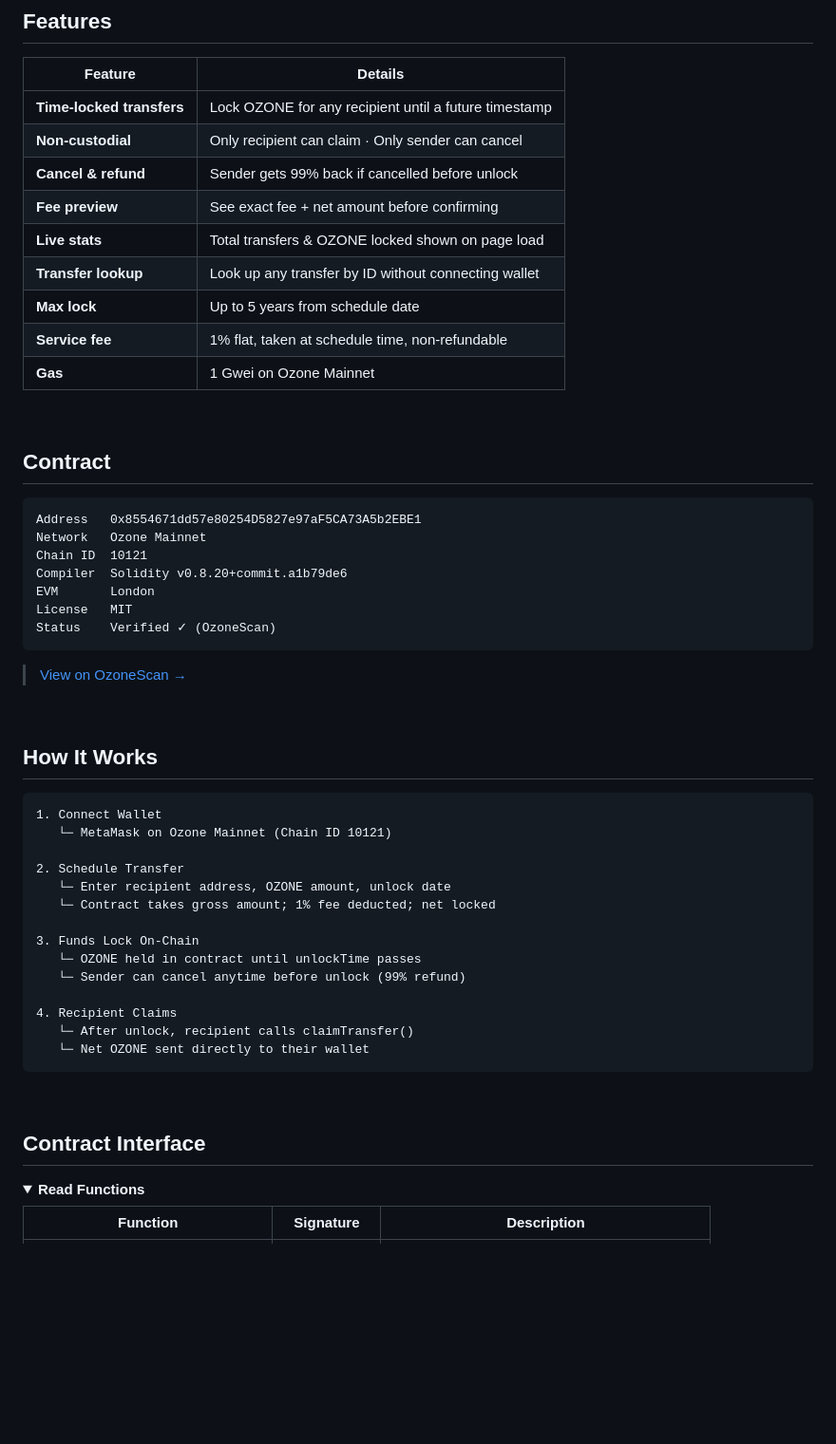
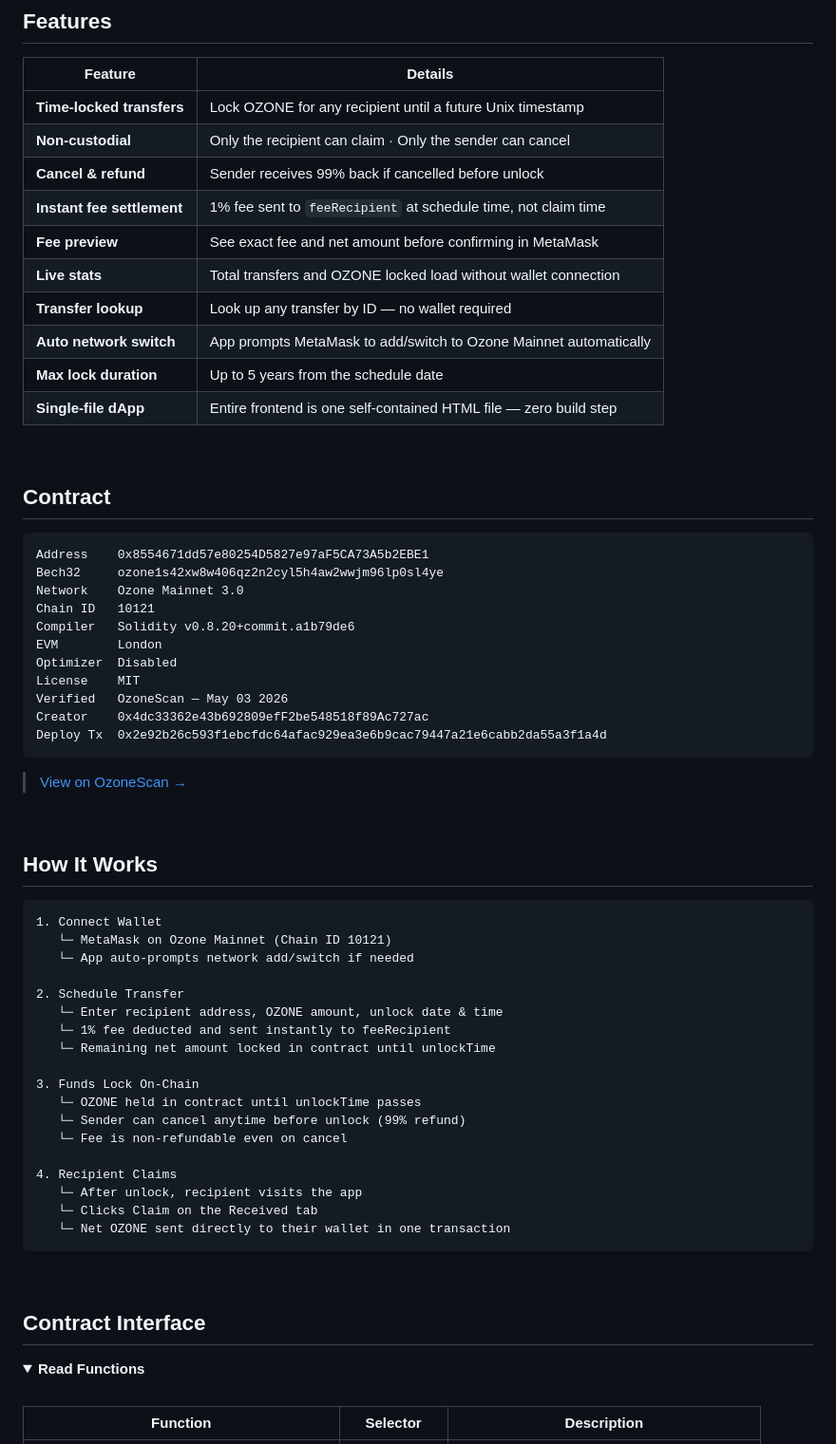
Before and after one commit to Gr4nth1k/TimeLockedTransfer, a Markdown page: README.md, the part around one of its changes. Shown at 95% size. Rendered like a GitHub page; folded sections open; blank space fills up the shorter version.

````diff
--- a/README.md
+++ b/README.md
@@ -53,28 +58,33 @@ Sender  ──[scheduleTransfer]──▶  Smart Contract  ──[claimTransfer]
 
 | Feature | Details |
 |---|---|
-| **Time-locked transfers** | Lock OZONE for any recipient until a future timestamp |
-| **Non-custodial** | Only recipient can claim · Only sender can cancel |
-| **Cancel & refund** | Sender gets 99% back if cancelled before unlock |
-| **Fee preview** | See exact fee + net amount before confirming |
-| **Live stats** | Total transfers & OZONE locked shown on page load |
-| **Transfer lookup** | Look up any transfer by ID without connecting wallet |
-| **Max lock** | Up to 5 years from schedule date |
-| **Service fee** | 1% flat, taken at schedule time, non-refundable |
-| **Gas** | 1 Gwei on Ozone Mainnet |
+| **Time-locked transfers** | Lock OZONE for any recipient until a future Unix timestamp |
+| **Non-custodial** | Only the recipient can claim · Only the sender can cancel |
+| **Cancel & refund** | Sender receives 99% back if cancelled before unlock |
+| **Instant fee settlement** | 1% fee sent to `feeRecipient` at schedule time, not claim time |
+| **Fee preview** | See exact fee and net amount before confirming in MetaMask |
+| **Live stats** | Total transfers and OZONE locked load without wallet connection |
+| **Transfer lookup** | Look up any transfer by ID — no wallet required |
+| **Auto network switch** | App prompts MetaMask to add/switch to Ozone Mainnet automatically |
+| **Max lock duration** | Up to 5 years from the schedule date |
+| **Single-file dApp** | Entire frontend is one self-contained HTML file — zero build step |
 
 <br/>
 
 ## Contract
 
 ```
-Address   0x8554671dd57e80254D5827e97aF5CA73A5b2EBE1
-Network   Ozone Mainnet
-Chain ID  10121
-Compiler  Solidity v0.8.20+commit.a1b79de6
-EVM       London
-License   MIT
-Status    Verified ✓ (OzoneScan)
+Address    0x8554671dd57e80254D5827e97aF5CA73A5b2EBE1
+Bech32     ozone1s42xw8w406qz2n2cyl5h4aw2wwjm96lp0sl4ye
+Network    Ozone Mainnet 3.0
+Chain ID   10121
+Compiler   Solidity v0.8.20+commit.a1b79de6
+EVM        London
+Optimizer  Disabled
+License    MIT
+Verified   OzoneScan — May 03 2026
+Creator    0x4dc33362e43b692809efF2be548518f89Ac727ac
+Deploy Tx  0x2e92b26c593f1ebcfdc64afac929ea3e6b9cac79447a21e6cabb2da55a3f1a4d
 ```
 
 > [View on OzoneScan →](https://ozonescan.com/address/0x8554671dd57e80254D5827e97aF5CA73A5b2EBE1)
@@ -86,18 +96,22 @@ Status    Verified ✓ (OzoneScan)
 ```
 1. Connect Wallet
    └─ MetaMask on Ozone Mainnet (Chain ID 10121)
+   └─ App auto-prompts network add/switch if needed
 
 2. Schedule Transfer
-   └─ Enter recipient address, OZONE amount, unlock date
-   └─ Contract takes gross amount; 1% fee deducted; net locked
+   └─ Enter recipient address, OZONE amount, unlock date & time
+   └─ 1% fee deducted and sent instantly to feeRecipient
+   └─ Remaining net amount locked in contract until unlockTime
 
 3. Funds Lock On-Chain
    └─ OZONE held in contract until unlockTime passes
    └─ Sender can cancel anytime before unlock (99% refund)
+   └─ Fee is non-refundable even on cancel
 
 4. Recipient Claims
-   └─ After unlock, recipient calls claimTransfer()
-   └─ Net OZONE sent directly to their wallet
+   └─ After unlock, recipient visits the app
+   └─ Clicks Claim on the Received tab
+   └─ Net OZONE sent directly to their wallet in one transaction
 ```
 
 <br/>
@@ -107,5 +121,7 @@ Status    Verified ✓ (OzoneScan)
 <details>
 <summary><strong>Read Functions</strong></summary>
 
-| Function | Signature | Description |
+<br/>
+
+| Function | Selector | Description |
 |---|---|---|
````
Also changed, not shown: other parts of README.md (+106 -89 lines).
